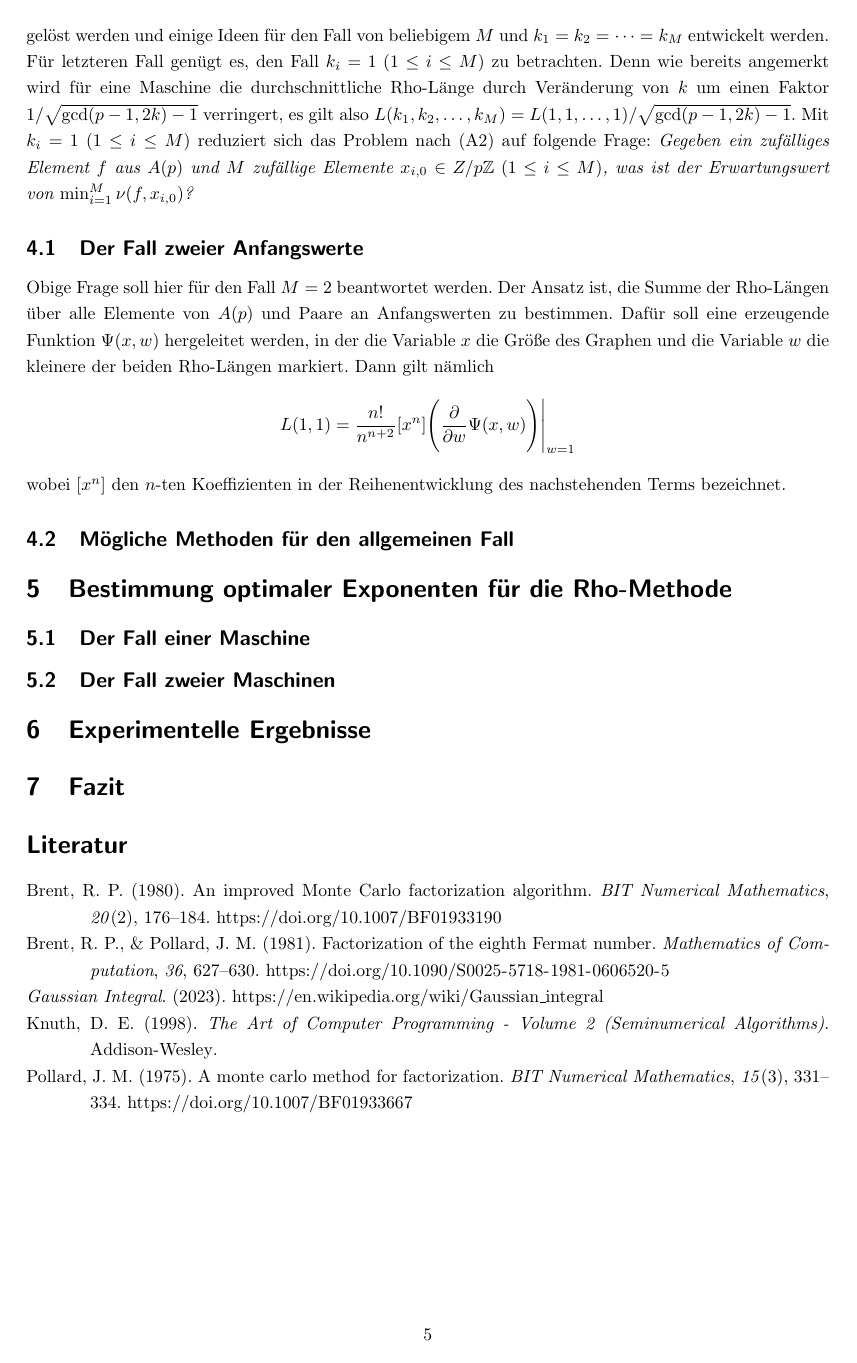
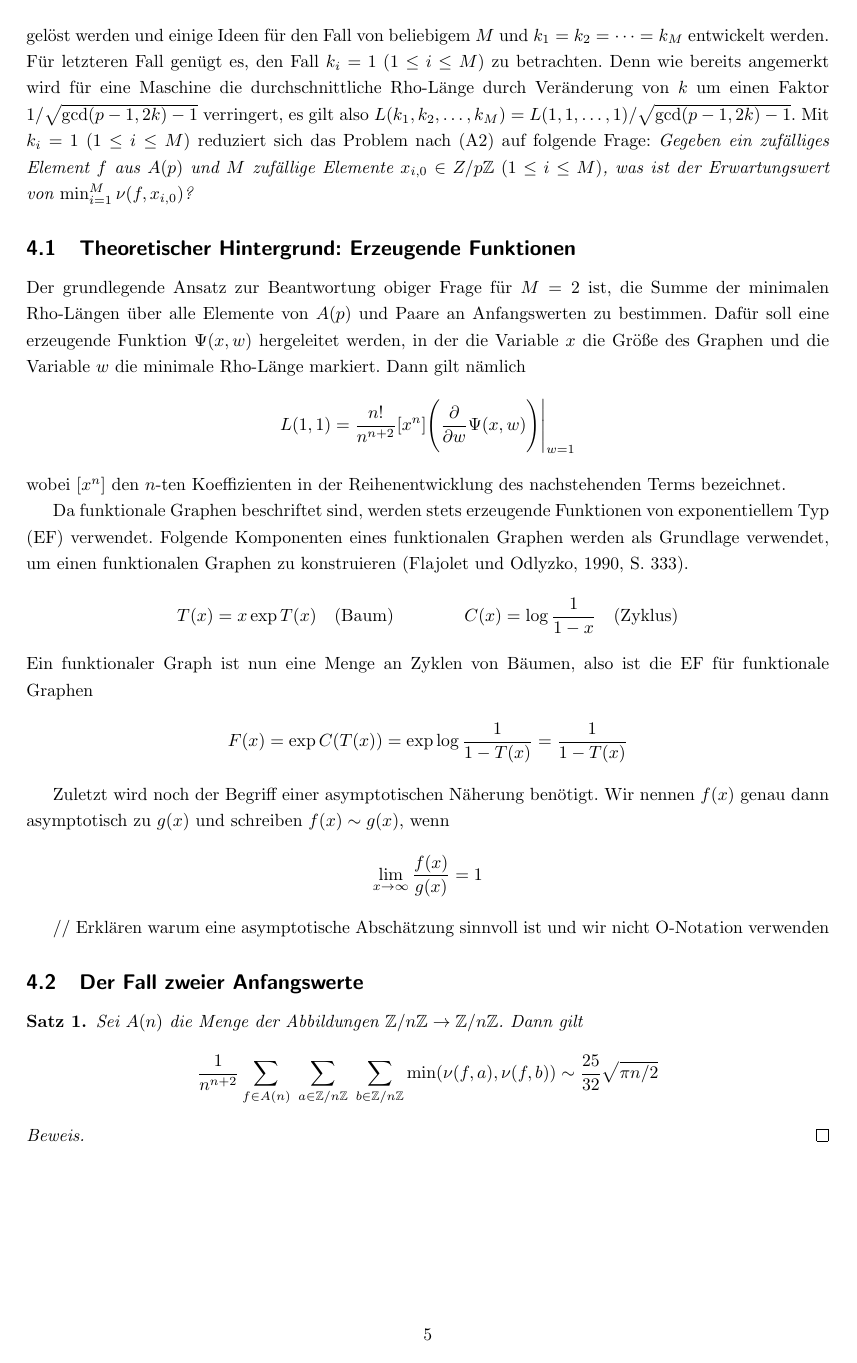
Before and after one commit to finn-rudolph/rhok, a LaTeX document (article/rhok.tex): page 5 of 5 before the commit and page 5 of 6 after it. Compiled offline with pdfLaTeX.

Commit message:
Finish preliminaries for M = 2

```diff
--- a/article/rhok.tex
+++ b/article/rhok.tex
@@ -3,6 +3,7 @@
 \usepackage[algoruled, nosemicolon]{algorithm2e}
 \usepackage{amsmath}
 \usepackage{amssymb}
+\usepackage{amsthm}
 \usepackage[ngerman]{babel}
 \usepackage[backend=biber, style=apa]{biblatex}
 \usepackage[left=2.5cm, right=2.5cm, top=2.5cm, bottom=2.cm]{geometry}
@@ -25,7 +26,7 @@
 \newcommand{\E}{\mathbb{E}}
 
 \newtheorem{definition}{Definition}
-\newtheorem{assumption}{Annahme}
+\newtheorem{theorem}{Satz}
 
 \begin{document}
 
@@ -114,13 +115,42 @@ Zur Auswertung des Integrals wurde die Tabelle in Wikipedia: \cite{gint} verwend
 
 Um $L(K)$ zu bestimmen, wenn $k_i = k_j$ für $i \ne j$ gilt, muss die Abhängigkeit der Rho-Längen der $i$-ten und $j$-ten Maschinen berücksichtigt werden. Denn setzt man beispielsweise $M = 2$ und $k_1 = k_2 = 1$ in (1) ein, erhält man eine erwartete Laufzeit von $\sqrt {\pi p / 4}$. In diesem Abschnitt wird allerdings gezeigt, dass unter Berücksichtigung der Abhängigkeit $25/32 \cdot \sqrt{\pi p / 2}$ Schritte benötigt werden, und letzterer Wert wird von Experimenten unterstützt. Der Fall abhängiger Maschinen hat sich als weitaus schwieriger herausgestellt und es wurde keine allgemeine Formel gefunden. Jedoch konnte der Fall $M = 2, k_1 = k_2$ gelöst werden und einige Ideen für den Fall von beliebigem $M$ und $k_1 = k_2 = \dots = k_M$ entwickelt werden. Für letzteren Fall genügt es, den Fall $k_i = 1 \; (1 \le i \le M)$ zu betrachten. Denn wie bereits angemerkt wird für eine Maschine die durchschnittliche Rho-Länge durch Veränderung von $k$ um einen Faktor $1 / \sqrt {\gcd(p - 1, 2k) - 1}$ verringert, es gilt also $L(k_1, k_2, \dots, k_M) = L(1, 1, \dots, 1) / \sqrt{\gcd(p - 1, 2k)-1}$. Mit $k_i = 1 \; (1 \le i \le M)$ reduziert sich das Problem nach (A2) auf folgende Frage: \emph{Gegeben ein zufälliges Element $f$ aus $A(p)$ und $M$ zufällige Elemente $x_{i, 0} \in Z/p\Z \; (1 \le i \le M)$, was ist der Erwartungswert von $\min_{i = 1}^M \nu(f, x_{i, 0})$?}
 
-\subsection{Der Fall zweier Anfangswerte}
+\subsection{Theoretischer Hintergrund: Erzeugende Funktionen}
 
-Obige Frage soll hier für den Fall $M = 2$ beantwortet werden. Der Ansatz ist, die Summe der Rho-Längen über alle Elemente von $A(p)$ und Paare an Anfangswerten zu bestimmen. Dafür soll eine erzeugende Funktion $\Psi(x, w)$ hergeleitet werden, in der die Variable $x$ die Größe des Graphen und die Variable $w$ die kleinere der beiden Rho-Längen markiert. Dann gilt nämlich
+Der grundlegende Ansatz zur Beantwortung obiger Frage für $M = 2$ ist, die Summe der minimalen Rho-Längen über alle Elemente von $A(p)$ und Paare an Anfangswerten zu bestimmen. Dafür soll eine erzeugende Funktion $\Psi(x, w)$ hergeleitet werden, in der die Variable $x$ die Größe des Graphen und die Variable $w$ die minimale Rho-Länge markiert. Dann gilt nämlich
 \begin{align*}
     L(1, 1) = \frac {n!}{n^{n + 2}} [x^n] \Bigg (\frac {\partial} {\partial w} \Psi(x, w) \Bigg ) \Bigg \vert_{w = 1}
 \end{align*}
 wobei $[x^n]$ den $n$-ten Koeffizienten in der Reihenentwicklung des nachstehenden Terms bezeichnet.
+
+Da funktionale Graphen beschriftet sind, werden stets erzeugende Funktionen von exponentiellem Typ (EF) verwendet. Folgende Komponenten eines funktionalen Graphen werden als Grundlage verwendet, um einen funktionalen Graphen zu konstruieren (\cite{fo90}, S. 333).
+\begin{align*}
+    T(x) = x \exp T(x) \quad (\text{Baum}) \qquad\qquad C(x) = \log \frac {1} {1 - x} \quad (\text{Zyklus})
+\end{align*}
+Ein funktionaler Graph ist nun eine Menge an Zyklen von Bäumen, also ist die EF für funktionale Graphen
+\begin{align*}
+    F(x) = \exp C(T(x)) = \exp \log \frac 1 {1 - T(x)} = \frac 1 {1 - T(x)}
+\end{align*}
+
+Zuletzt wird noch der Begriff einer asymptotischen Näherung benötigt. Wir nennen $f(x)$ genau dann asymptotisch zu $g(x)$ und schreiben $f(x) \sim g(x)$, wenn
+\begin{align*}
+    \lim_{x \to \infty} \frac {f(x)} {g(x)} = 1
+\end{align*}
+
+// Erklären warum eine asymptotische Abschätzung sinnvoll ist und wir nicht O-Notation verwenden
+
+\subsection{Der Fall zweier Anfangswerte}
+
+\begin{theorem}
+    Sei $A(n)$ die Menge der Abbildungen $\Z/n\Z \to \Z/n\Z$. Dann gilt
+    \begin{align*}
+        \frac 1 {n^{n + 2}} \sum_{f \in A(n)} \; \sum_{a \in \Z/n\Z} \; \sum_{b \in \Z/n\Z} \min(\nu(f, a), \nu(f, b)) \sim \frac {25} {32} \sqrt{\pi n / 2}
+    \end{align*}
+\end{theorem}
+
+\begin{proof}
+
+\end{proof}
 
 \subsection{Mögliche Methoden für den allgemeinen Fall}
 
```
